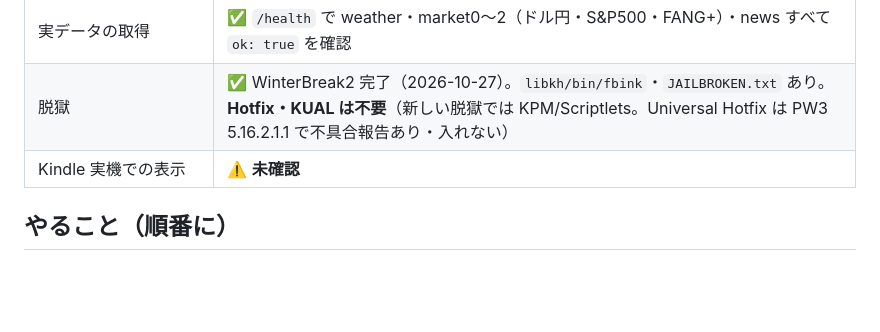
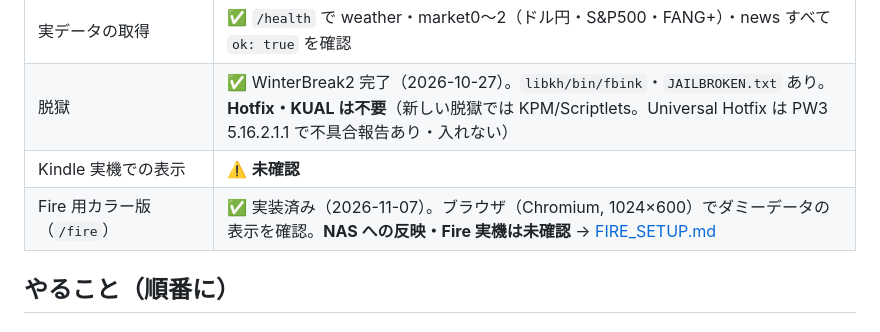
Before and after one commit to mikenekorock0000/bali, a Markdown page: kindle_dashboard/NEXT_STEPS.md, the part around the change. Drawn GitHub-style; blank space fills up the shorter version.

```diff
--- a/kindle_dashboard/NEXT_STEPS.md
+++ b/kindle_dashboard/NEXT_STEPS.md
@@ -15,6 +15,7 @@
 | 実データの取得 | ✅ `/health` で weather・market0〜2（ドル円・S&P500・FANG+）・news すべて `ok: true` を確認 |
 | 脱獄 | ✅ WinterBreak2 完了（2026-10-27）。`libkh/bin/fbink`・`JAILBROKEN.txt` あり。**Hotfix・KUAL は不要**（新しい脱獄では KPM/Scriptlets。Universal Hotfix は PW3 5.16.2.1.1 で不具合報告あり・入れない） |
 | Kindle 実機での表示 | ⚠️ **未確認** |
+| Fire 用カラー版（`/fire`） | ✅ 実装済み（2026-11-07）。ブラウザ（Chromium, 1024×600）でダミーデータの表示を確認。**NAS への反映・Fire 実機は未確認** → [FIRE_SETUP.md](FIRE_SETUP.md) |
 
 ## やること（順番に）
 
```
Also changed, not shown: README.md (+1 -1 lines), kindle_dashboard/FIRE_SETUP.md (added, +91 -0 lines), kindle_dashboard/README.md (+2 -0 lines), docs/kindle-dashboard/fire7_preview.png (added), 6 other files.
